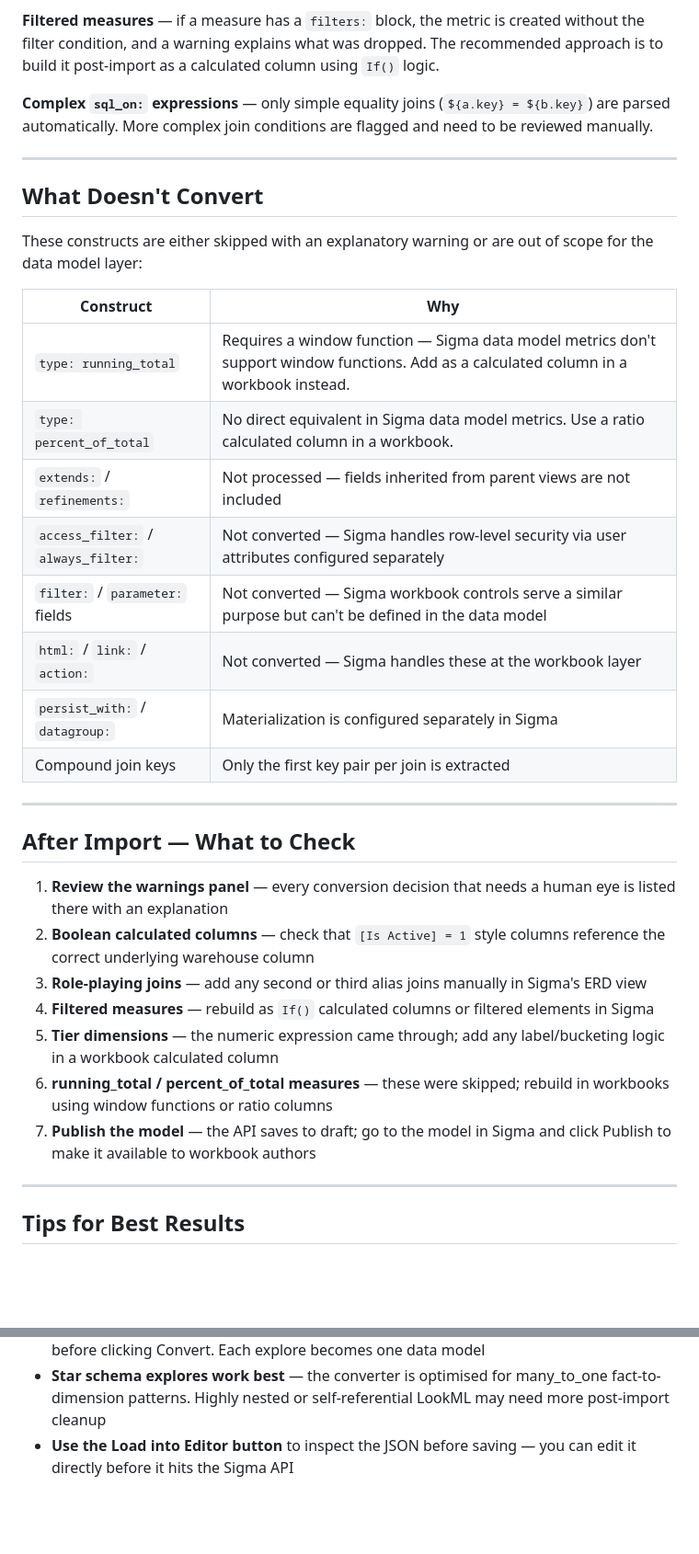
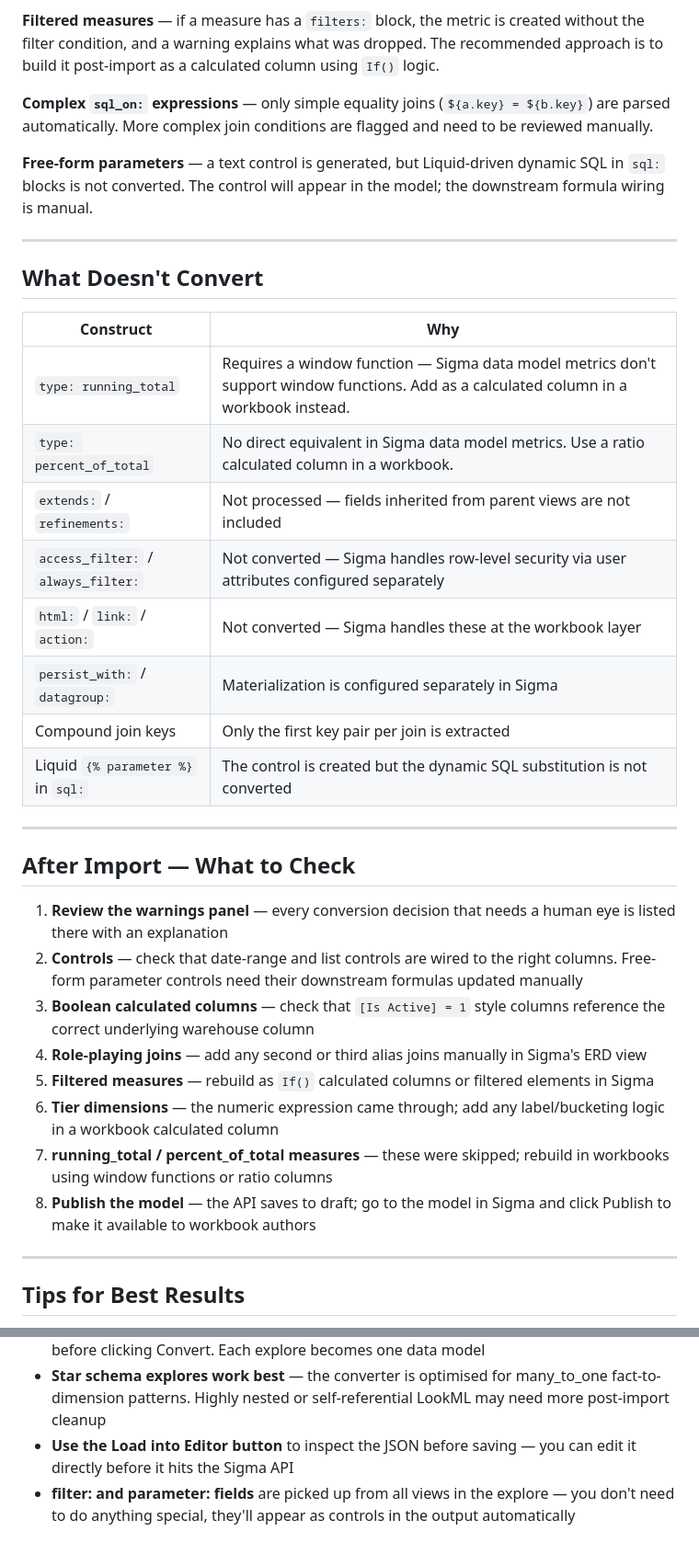
Before and after one commit to twells89/sigma-data-model-manager, a Markdown page: lookml_converter_capabilities_customer.md, 2 parts joined by grey strips. Shown at 92% size. Drawn GitHub-style; blank space fills up the shorter version.

Commit message:
Document Sigma controls for LookML filters and parameters
Added details about Sigma data model controls for LookML filter and parameter fields.

```diff
--- a/lookml_converter_capabilities_customer.md
+++ b/lookml_converter_capabilities_customer.md
@@ -59,11 +72,11 @@ For expressions the converter doesn't recognise, you can optionally provide an A
 
 **Complex `sql_on:` expressions** — only simple equality joins (`${a.key} = ${b.key}`) are parsed automatically. More complex join conditions are flagged and need to be reviewed manually.
 
+**Free-form parameters** — a text control is generated, but Liquid-driven dynamic SQL in `sql:` blocks is not converted. The control will appear in the model; the downstream formula wiring is manual.
+
 ---
 
 ## What Doesn't Convert
-
-These constructs are either skipped with an explanatory warning or are out of scope for the data model layer:
 
 | Construct | Why |
 |---|---|
@@ -71,22 +84,23 @@ These constructs are either skipped with an explanatory warning or are out of sc
 | `type: percent_of_total` | No direct equivalent in Sigma data model metrics. Use a ratio calculated column in a workbook. |
 | `extends:` / `refinements:` | Not processed — fields inherited from parent views are not included |
 | `access_filter:` / `always_filter:` | Not converted — Sigma handles row-level security via user attributes configured separately |
-| `filter:` / `parameter:` fields | Not converted — Sigma workbook controls serve a similar purpose but can't be defined in the data model |
 | `html:` / `link:` / `action:` | Not converted — Sigma handles these at the workbook layer |
 | `persist_with:` / `datagroup:` | Materialization is configured separately in Sigma |
 | Compound join keys | Only the first key pair per join is extracted |
+| Liquid `{% parameter %}` in `sql:` | The control is created but the dynamic SQL substitution is not converted |
 
 ---
 
 ## After Import — What to Check
 
 1. **Review the warnings panel** — every conversion decision that needs a human eye is listed there with an explanation
-2. **Boolean calculated columns** — check that `[Is Active] = 1` style columns reference the correct underlying warehouse column
-3. **Role-playing joins** — add any second or third alias joins manually in Sigma's ERD view
-4. **Filtered measures** — rebuild as `If()` calculated columns or filtered elements in Sigma
-5. **Tier dimensions** — the numeric expression came through; add any label/bucketing logic in a workbook calculated column
-6. **running_total / percent_of_total measures** — these were skipped; rebuild in workbooks using window functions or ratio columns
-7. **Publish the model** — the API saves to draft; go to the model in Sigma and click Publish to make it available to workbook authors
+2. **Controls** — check that date-range and list controls are wired to the right columns. Free-form parameter controls need their downstream formulas updated manually
+3. **Boolean calculated columns** — check that `[Is Active] = 1` style columns reference the correct underlying warehouse column
+4. **Role-playing joins** — add any second or third alias joins manually in Sigma's ERD view
+5. **Filtered measures** — rebuild as `If()` calculated columns or filtered elements in Sigma
+6. **Tier dimensions** — the numeric expression came through; add any label/bucketing logic in a workbook calculated column
+7. **running_total / percent_of_total measures** — these were skipped; rebuild in workbooks using window functions or ratio columns
+8. **Publish the model** — the API saves to draft; go to the model in Sigma and click Publish to make it available to workbook authors
 
 ---
 
@@ -96,3 +110,4 @@ These constructs are either skipped with an explanatory warning or are out of sc
 - **One explore at a time** — select the explore you want to convert from the dropdown before clicking Convert. Each explore becomes one data model
 - **Star schema explores work best** — the converter is optimised for many_to_one fact-to-dimension patterns. Highly nested or self-referential LookML may need more post-import cleanup
 - **Use the Load into Editor button** to inspect the JSON before saving — you can edit it directly before it hits the Sigma API
+- **filter: and parameter: fields** are picked up from all views in the explore — you don't need to do anything special, they'll appear as controls in the output automatically
```
Also changed, not shown: other parts of lookml_converter_capabilities_customer.md (+13 -0 lines).
